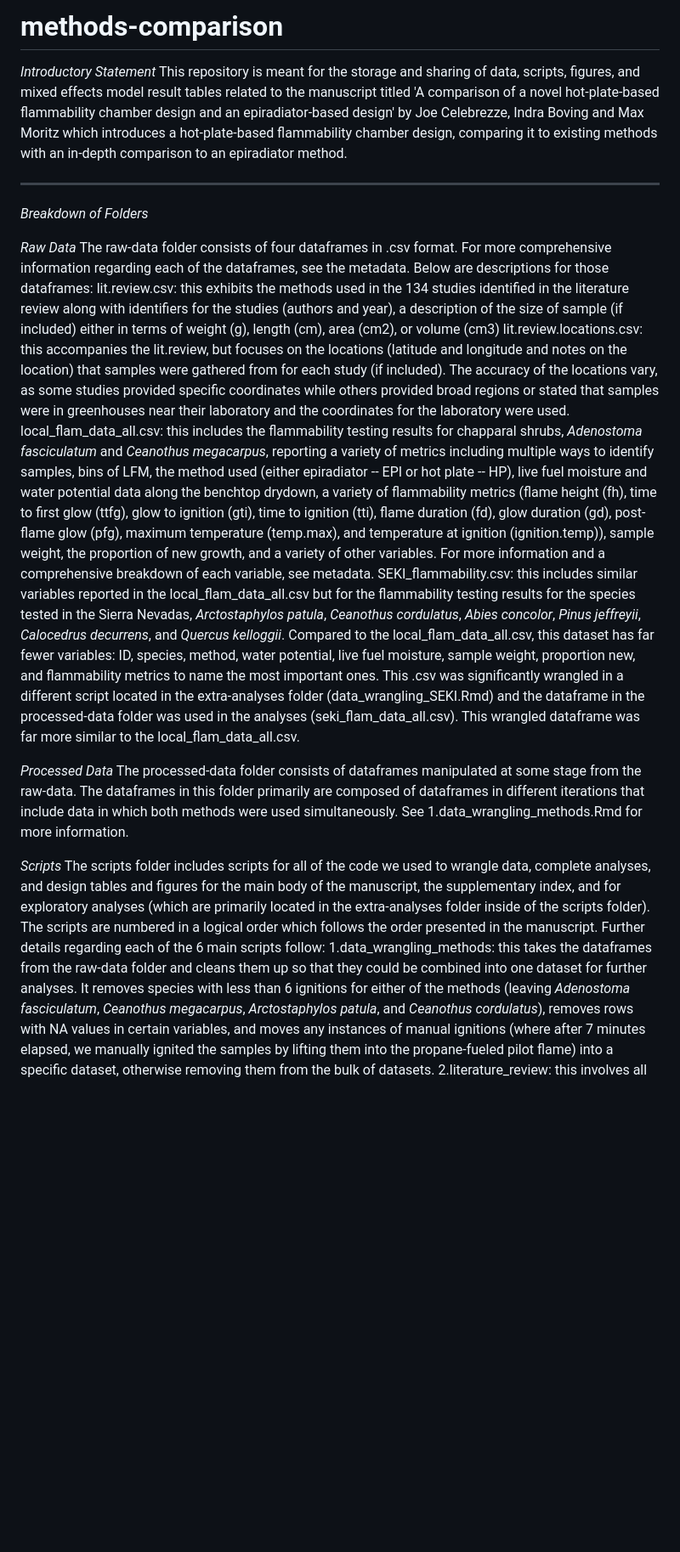
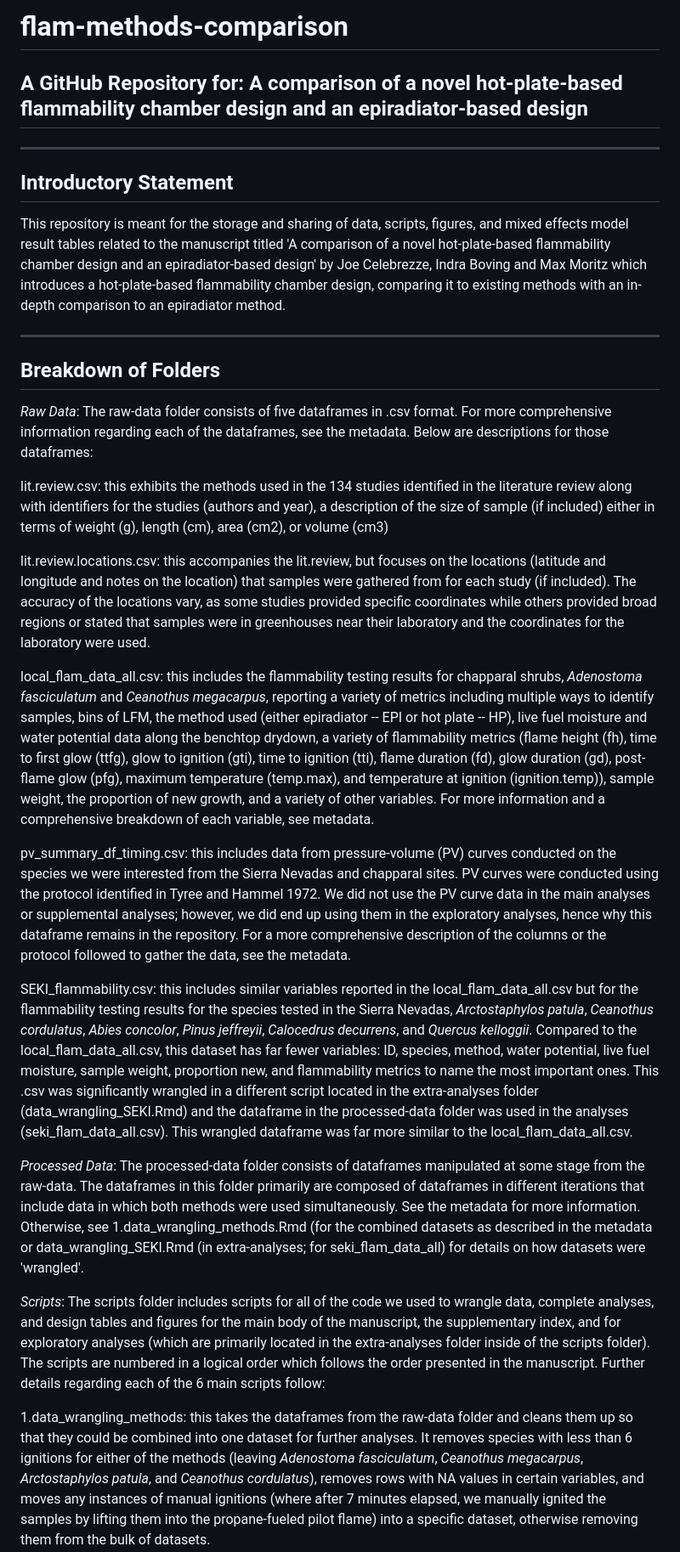
Before and after one commit to celebrezze/flam-methods-comparison, a Markdown page: README.md, the part around one of its changes. Shown at 85% size. Drawn GitHub-style; blank space fills up the shorter version.

Commit message:
Editing README.md file, making it prettier and elaborating on certain points after finishing up the metadata

```diff
--- a/README.md
+++ b/README.md
@@ -1,23 +1,34 @@
-# methods-comparison
+# flam-methods-comparison
+## A GitHub Repository for: A comparison of a novel hot-plate-based flammability chamber design and an epiradiator-based design
 
-*Introductory Statement*
+--------------------------------
+
+## Introductory Statement
 This repository is meant for the storage and sharing of data, scripts, figures, and mixed effects model result tables related to the manuscript titled 'A comparison of a novel hot-plate-based flammability chamber design and an epiradiator-based design' by Joe Celebrezze, Indra Boving and Max Moritz which introduces a hot-plate-based flammability chamber design, comparing it to existing methods with an in-depth comparison to an epiradiator method.
 
 --------------------------------
 
-*Breakdown of Folders*
+## Breakdown of Folders
 
-*Raw Data*
-The raw-data folder consists of four dataframes in .csv format. For more comprehensive information regarding each of the dataframes, see the metadata. Below are descriptions for those dataframes:
+*Raw Data*:
+The raw-data folder consists of five dataframes in .csv format. For more comprehensive information regarding each of the dataframes, see the metadata. Below are descriptions for those dataframes:
+
   lit.review.csv: this exhibits the methods used in the 134 studies identified in the literature review along with identifiers for the studies (authors and year), a description of the size of sample (if included) either in terms of weight (g), length (cm), area (cm2), or volume (cm3)
+
   lit.review.locations.csv: this accompanies the lit.review, but focuses on the locations (latitude and longitude and notes on the location) that samples were gathered from for each study (if included). The accuracy of the locations vary, as some studies provided specific coordinates while others provided broad regions or stated that samples were in greenhouses near their laboratory and the coordinates for the laboratory were used.
+
   local_flam_data_all.csv: this includes the flammability testing results for chapparal shrubs, *Adenostoma fasciculatum* and *Ceanothus megacarpus*, reporting a variety of metrics including multiple ways to identify samples, bins of LFM, the method used (either epiradiator -- EPI or hot plate -- HP), live fuel moisture and water potential data along the benchtop drydown, a variety of flammability metrics (flame height (fh), time to first glow (ttfg), glow to ignition (gti), time to ignition (tti), flame duration (fd), glow duration (gd), post-flame glow (pfg), maximum temperature (temp.max), and temperature at ignition (ignition.temp)), sample weight, the proportion of new growth, and a variety of other variables. For more information and a comprehensive breakdown of each variable, see metadata.
+
+  pv_summary_df_timing.csv: this includes data from pressure-volume (PV) curves conducted on the species we were interested from the Sierra Nevadas and chapparal sites. PV curves were conducted using the protocol identified in Tyree and Hammel 1972. We did not use the PV curve data in the main analyses or supplemental analyses; however, we did end up using them in the exploratory analyses, hence why this dataframe remains in the repository. For a more comprehensive description of the columns or the protocol followed to gather the data, see the metadata.
+
   SEKI_flammability.csv: this includes similar variables reported in the local_flam_data_all.csv but for the flammability testing results for the species tested in the Sierra Nevadas, *Arctostaphylos patula*, *Ceanothus cordulatus*, *Abies concolor*, *Pinus jeffreyii*, *Calocedrus decurrens*, and *Quercus kelloggii*. Compared to the local_flam_data_all.csv, this dataset has far fewer variables: ID, species, method, water potential, live fuel moisture, sample weight, proportion new, and flammability metrics to name the most important ones. This .csv was significantly wrangled in a different script located in the extra-analyses folder (data_wrangling_SEKI.Rmd) and the dataframe in the processed-data folder was used in the analyses (seki_flam_data_all.csv). This wrangled dataframe was far more similar to the local_flam_data_all.csv.
 
-*Processed Data*
-The processed-data folder consists of dataframes manipulated at some stage from the raw-data. The dataframes in this folder primarily are composed of dataframes in different iterations that include data in which both methods were used simultaneously. See 1.data_wrangling_methods.Rmd for more information.
+*Processed Data*:
+The processed-data folder consists of dataframes manipulated at some stage from the raw-data. The dataframes in this folder primarily are composed of dataframes in different iterations that include data in which both methods were used simultaneously. See the metadata for more information. Otherwise, see 1.data_wrangling_methods.Rmd (for the combined datasets as described in the metadata or data_wrangling_SEKI.Rmd (in extra-analyses; for seki_flam_data_all) for details on how datasets were 'wrangled'.
 
-*Scripts*
+*Scripts*:
 The scripts folder includes scripts for all of the code we used to wrangle data, complete analyses, and design tables and figures for the main body of the manuscript, the supplementary index, and for exploratory analyses (which are primarily located in the extra-analyses folder inside of the scripts folder). The scripts are numbered in a logical order which follows the order presented in the manuscript. Further details regarding each of the 6 main scripts follow:
+
   1.data_wrangling_methods: this takes the dataframes from the raw-data folder and cleans them up so that they could be combined into one dataset for further analyses. It removes species with less than 6 ignitions for either of the methods (leaving *Adenostoma fasciculatum*, *Ceanothus megacarpus*, *Arctostaphylos patula*, and *Ceanothus cordulatus*), removes rows with NA values in certain variables, and moves any instances of manual ignitions (where after 7 minutes elapsed, we manually ignited the samples by lifting them into the propane-fueled pilot flame) into a specific dataset, otherwise removing them from the bulk of datasets.
+
   2.literature_review: this involves all analyses and figures relating to the literature review. This includes the map labelled Figure 2a in the manuscript. For this map, we used global ignitions data readily available from the Global Fire Atlas through ORNL DAAC, Distributed Active Archive Center for Biogeochemical Dynamics (https://daac.ornl.gov/cgi-bin/dsviewer.pl?ds_id=1642). This data was not stored in our GitHub due to the  large file size and the format. Data must be locally requested from the website and then proper urls must be provided into the code for it to run properly.
```
Also changed, not shown: other parts of README.md (+13 -8 lines).
